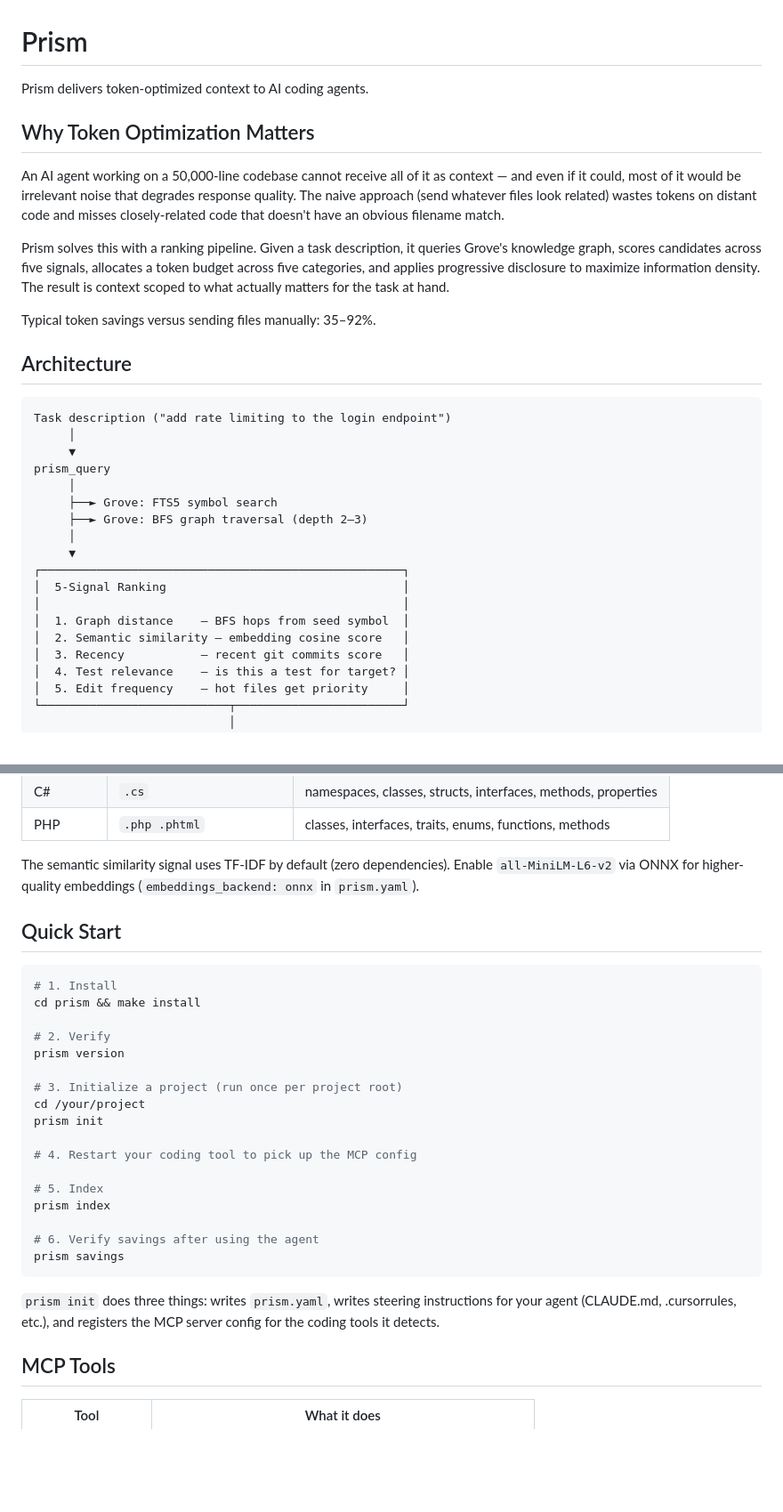
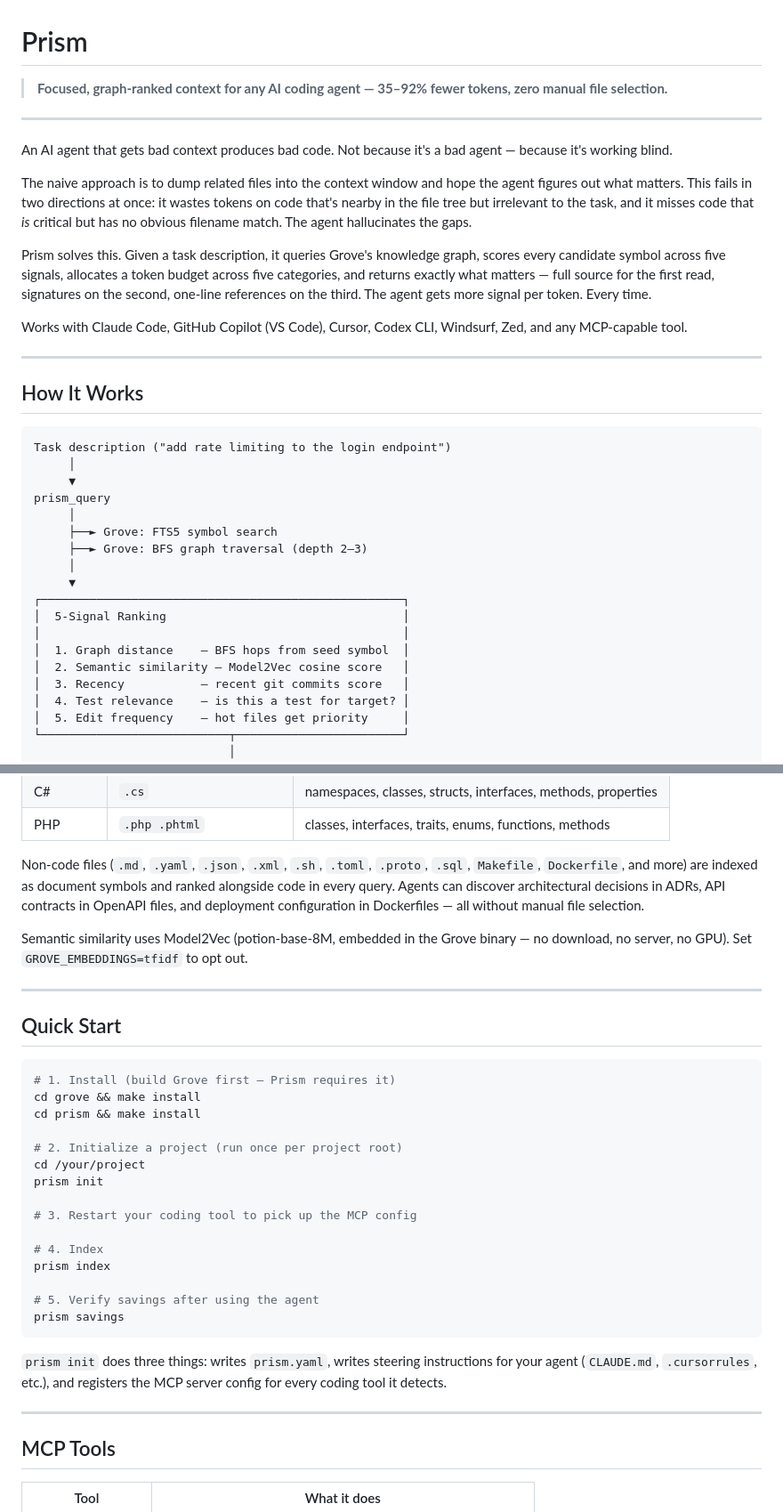
Before and after one commit to provasign/prism, a Markdown page: README.md, 2 parts joined by grey strips. Shown at 89% size. Rendered like a GitHub page; blank space fills up the shorter version.

Commit message:
docs: rewrite all READMEs with product story and real-world hook
Each README now leads with the concrete problem it solves — not a
feature description. Root README frames the suite as the missing
infrastructure layer beneath AI coding agents. Grove leads with the
questions graph traversal answers that grep can't. Prism leads with
why bad context produces bad code. Fuse leads with the false-conflict
problem in parallel agent work. Relay leads with the PR review loop
that wastes everyone's time, and explains how moving quality gates
into the agent loop eliminates it.

Relay also gains explicit capability entries for the cryptographic
audit trail (relay cert replay) and the intent trail (user prompt
committed as YAML alongside the code, linked via Intent-ID: trailer).

Co-Authored-By: Claude Sonnet 4.6 <noreply@anthropic.com>

````diff
--- a/README.md
+++ b/README.md
@@ -1,16 +1,20 @@
 # Prism
 
-Prism delivers token-optimized context to AI coding agents.
+> **Focused, graph-ranked context for any AI coding agent — 35–92% fewer tokens, zero manual file selection.**
 
-## Why Token Optimization Matters
+---
 
-An AI agent working on a 50,000-line codebase cannot receive all of it as context — and even if it could, most of it would be irrelevant noise that degrades response quality. The naive approach (send whatever files look related) wastes tokens on distant code and misses closely-related code that doesn't have an obvious filename match.
+An AI agent that gets bad context produces bad code. Not because it's a bad agent — because it's working blind.
 
-Prism solves this with a ranking pipeline. Given a task description, it queries Grove's knowledge graph, scores candidates across five signals, allocates a token budget across five categories, and applies progressive disclosure to maximize information density. The result is context scoped to what actually matters for the task at hand.
+The naive approach is to dump related files into the context window and hope the agent figures out what matters. This fails in two directions at once: it wastes tokens on code that's nearby in the file tree but irrelevant to the task, and it misses code that *is* critical but has no obvious filename match. The agent hallucinates the gaps.
 
-Typical token savings versus sending files manually: 35–92%.
+Prism solves this. Given a task description, it queries Grove's knowledge graph, scores every candidate symbol across five signals, allocates a token budget across five categories, and returns exactly what matters — full source for the first read, signatures on the second, one-line references on the third. The agent gets more signal per token. Every time.
 
-## Architecture
+Works with Claude Code, GitHub Copilot (VS Code), Cursor, Codex CLI, Windsurf, Zed, and any MCP-capable tool.
+
+---
+
+## How It Works
 
 ```
 Task description ("add rate limiting to the login endpoint")
@@ -26,7 +30,7 @@ prism_query
 │  5-Signal Ranking                                  │
 │                                                    │
 │  1. Graph distance    — BFS hops from seed symbol  │
-│  2. Semantic similarity — embedding cosine score   │
+│  2. Semantic similarity — Model2Vec cosine score   │
 │  3. Recency           — recent git commits score   │
 │  4. Test relevance    — is this a test for target? │
 │  5. Edit frequency    — hot files get priority     │
@@ -127,31 +133,35 @@ Prism delegates all parsing and graph construction to Grove. Language support is
 | C# | `.cs` | namespaces, classes, structs, interfaces, methods, properties |
 | PHP | `.php .phtml` | classes, interfaces, traits, enums, functions, methods |
 
-The semantic similarity signal uses TF-IDF by default (zero dependencies). Enable `all-MiniLM-L6-v2` via ONNX for higher-quality embeddings (`embeddings_backend: onnx` in `prism.yaml`).
+Non-code files (`.md`, `.yaml`, `.json`, `.xml`, `.sh`, `.toml`, `.proto`, `.sql`, `Makefile`, `Dockerfile`, and more) are indexed as document symbols and ranked alongside code in every query. Agents can discover architectural decisions in ADRs, API contracts in OpenAPI files, and deployment configuration in Dockerfiles — all without manual file selection.
+
+Semantic similarity uses Model2Vec (potion-base-8M, embedded in the Grove binary — no download, no server, no GPU). Set `GROVE_EMBEDDINGS=tfidf` to opt out.
+
+---
 
 ## Quick Start
 
 ```bash
-# 1. Install
+# 1. Install (build Grove first — Prism requires it)
+cd grove && make install
 cd prism && make install
 
-# 2. Verify
-prism version
-
-# 3. Initialize a project (run once per project root)
+# 2. Initialize a project (run once per project root)
 cd /your/project
 prism init
 
-# 4. Restart your coding tool to pick up the MCP config
+# 3. Restart your coding tool to pick up the MCP config
 
-# 5. Index
+# 4. Index
 prism index
 
-# 6. Verify savings after using the agent
+# 5. Verify savings after using the agent
 prism savings
 ```
 
-`prism init` does three things: writes `prism.yaml`, writes steering instructions for your agent (CLAUDE.md, .cursorrules, etc.), and registers the MCP server config for the coding tools it detects.
+`prism init` does three things: writes `prism.yaml`, writes steering instructions for your agent (`CLAUDE.md`, `.cursorrules`, etc.), and registers the MCP server config for every coding tool it detects.
+
+---
 
 ## MCP Tools
 
````
Also changed, not shown: other parts of README.md (+19 -5 lines).
